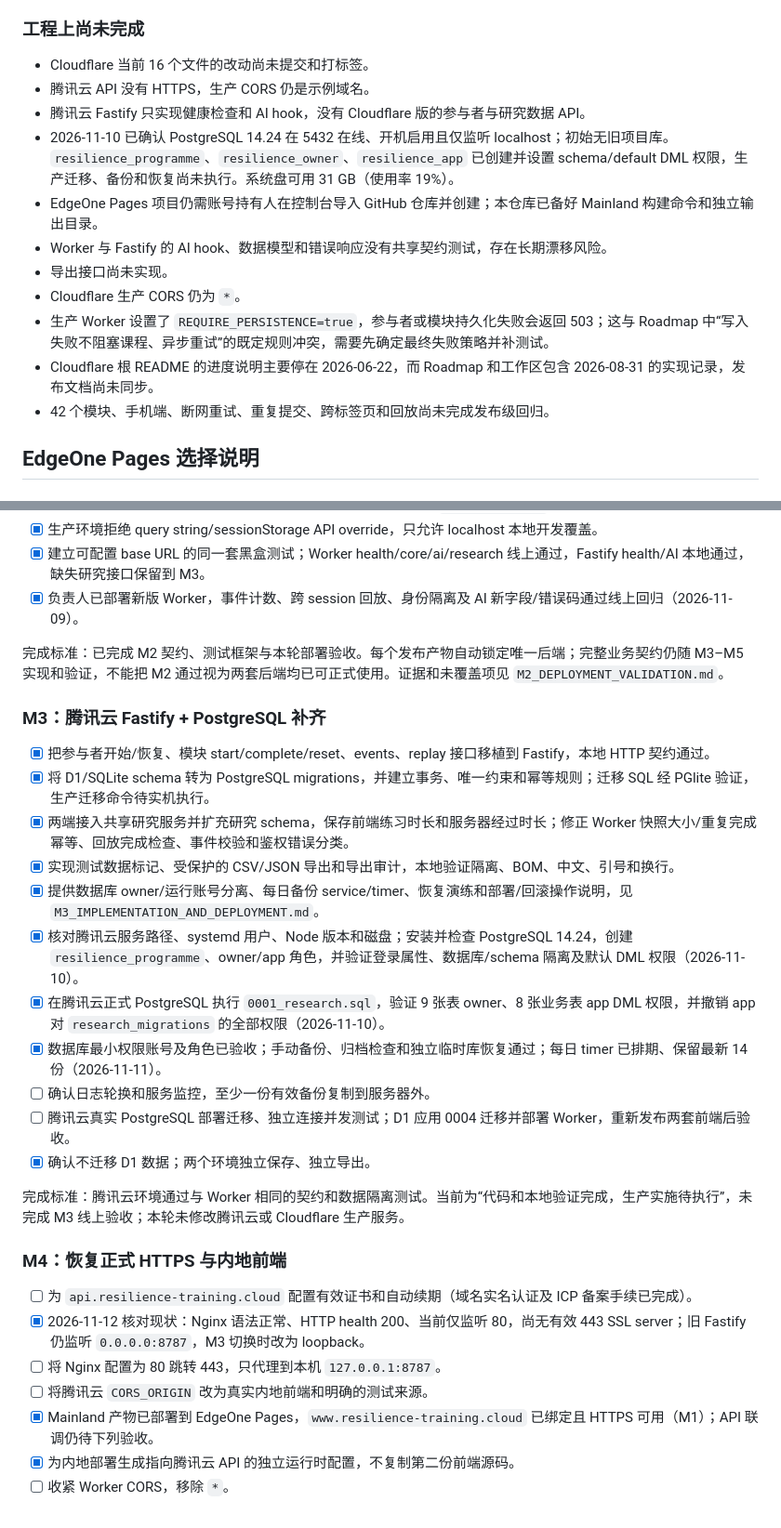
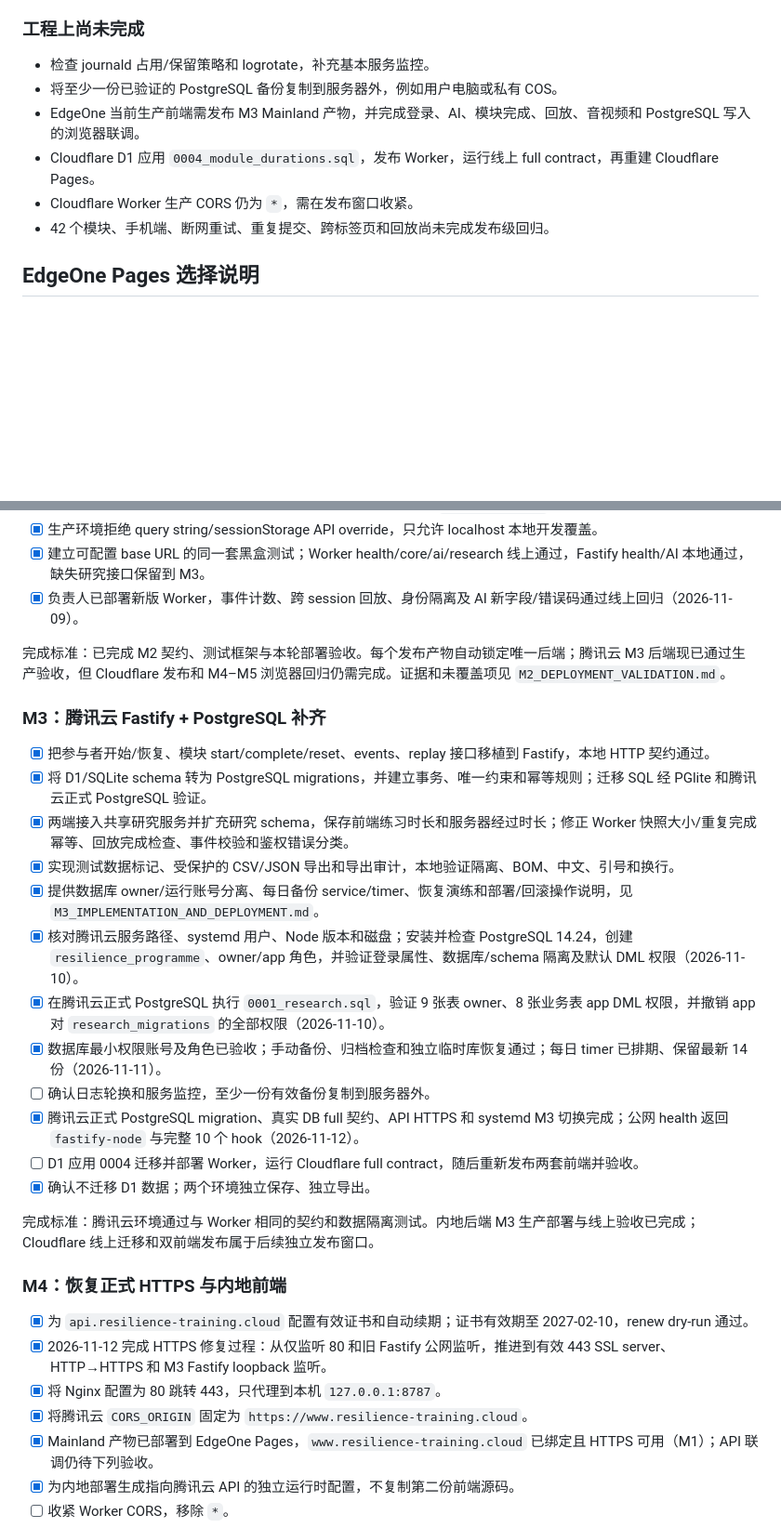
Before and after one commit to Vigorouscrap/Resilience_training_programme_cloudflare, a Markdown page: docs/MAINLAND_DEPLOYMENT_ASSESSMENT.md, 2 parts joined by grey strips. Shown at 93% size. Drawn GitHub-style; blank space fills up the shorter version.

```diff
--- a/docs/MAINLAND_DEPLOYMENT_ASSESSMENT.md
+++ b/docs/MAINLAND_DEPLOYMENT_ASSESSMENT.md
@@ -112,16 +110,11 @@
 
 ### 工程上尚未完成
 
-- Cloudflare 当前 16 个文件的改动尚未提交和打标签。
-- 腾讯云 API 没有 HTTPS，生产 CORS 仍是示例域名。
-- 腾讯云 Fastify 只实现健康检查和 AI hook，没有 Cloudflare 版的参与者与研究数据 API。
-- 2026-11-10 已确认 PostgreSQL 14.24 在 5432 在线、开机启用且仅监听 localhost；初始无旧项目库。`resilience_programme`、`resilience_owner`、`resilience_app` 已创建并设置 schema/default DML 权限，生产迁移、备份和恢复尚未执行。系统盘可用 31 GB（使用率 19%）。
-- EdgeOne Pages 项目仍需账号持有人在控制台导入 GitHub 仓库并创建；本仓库已备好 Mainland 构建命令和独立输出目录。
-- Worker 与 Fastify 的 AI hook、数据模型和错误响应没有共享契约测试，存在长期漂移风险。
-- 导出接口尚未实现。
-- Cloudflare 生产 CORS 仍为 `*`。
-- 生产 Worker 设置了 `REQUIRE_PERSISTENCE=true`，参与者或模块持久化失败会返回 503；这与 Roadmap 中“写入失败不阻塞课程、异步重试”的既定规则冲突，需要先确定最终失败策略并补测试。
-- Cloudflare 根 README 的进度说明主要停在 2026-06-22，而 Roadmap 和工作区包含 2026-08-31 的实现记录，发布文档尚未同步。
+- 检查 journald 占用/保留策略和 logrotate，补充基本服务监控。
+- 将至少一份已验证的 PostgreSQL 备份复制到服务器外，例如用户电脑或私有 COS。
+- EdgeOne 当前生产前端需发布 M3 Mainland 产物，并完成登录、AI、模块完成、回放、音视频和 PostgreSQL 写入的浏览器联调。
+- Cloudflare D1 应用 `0004_module_durations.sql`，发布 Worker，运行线上 full contract，再重建 Cloudflare Pages。
+- Cloudflare Worker 生产 CORS 仍为 `*`，需在发布窗口收紧。
 - 42 个模块、手机端、断网重试、重复提交、跨标签页和回放尚未完成发布级回归。
 
 ## EdgeOne Pages 选择说明
@@ -247,12 +240,12 @@ M0 验证记录（2026-11-06）：Worker TypeScript 检查通过；全部前端
 - [x] 建立可配置 base URL 的同一套黑盒测试；Worker health/core/ai/research 线上通过，Fastify health/AI 本地通过，缺失研究接口保留到 M3。
 - [x] 负责人已部署新版 Worker，事件计数、跨 session 回放、身份隔离及 AI 新字段/错误码通过线上回归（2026-11-09）。
 
-完成标准：已完成 M2 契约、测试框架与本轮部署验收。每个发布产物自动锁定唯一后端；完整业务契约仍随 M3–M5 实现和验证，不能把 M2 通过视为两套后端均已可正式使用。证据和未覆盖项见 `M2_DEPLOYMENT_VALIDATION.md`。
+完成标准：已完成 M2 契约、测试框架与本轮部署验收。每个发布产物自动锁定唯一后端；腾讯云 M3 后端现已通过生产验收，但 Cloudflare 发布和 M4–M5 浏览器回归仍需完成。证据和未覆盖项见 `M2_DEPLOYMENT_VALIDATION.md`。
 
 ### M3：腾讯云 Fastify + PostgreSQL 补齐
 
 - [x] 把参与者开始/恢复、模块 start/complete/reset、events、replay 接口移植到 Fastify，本地 HTTP 契约通过。
-- [x] 将 D1/SQLite schema 转为 PostgreSQL migrations，并建立事务、唯一约束和幂等规则；迁移 SQL 经 PGlite 验证，生产迁移命令待实机执行。
+- [x] 将 D1/SQLite schema 转为 PostgreSQL migrations，并建立事务、唯一约束和幂等规则；迁移 SQL 经 PGlite 和腾讯云正式 PostgreSQL 验证。
 - [x] 两端接入共享研究服务并扩充研究 schema，保存前端练习时长和服务器经过时长；修正 Worker 快照大小/重复完成幂等、回放完成检查、事件校验和鉴权错误分类。
 - [x] 实现测试数据标记、受保护的 CSV/JSON 导出和导出审计，本地验证隔离、BOM、中文、引号和换行。
 - [x] 提供数据库 owner/运行账号分离、每日备份 service/timer、恢复演练和部署/回滚操作说明，见 `M3_IMPLEMENTATION_AND_DEPLOYMENT.md`。
@@ -260,17 +253,18 @@ M0 验证记录（2026-11-06）：Worker TypeScript 检查通过；全部前端
 - [x] 在腾讯云正式 PostgreSQL 执行 `0001_research.sql`，验证 9 张表 owner、8 张业务表 app DML 权限，并撤销 app 对 `research_migrations` 的全部权限（2026-11-10）。
 - [x] 数据库最小权限账号及角色已验收；手动备份、归档检查和独立临时库恢复通过；每日 timer 已排期、保留最新 14 份（2026-11-11）。
 - [ ] 确认日志轮换和服务监控，至少一份有效备份复制到服务器外。
-- [ ] 腾讯云真实 PostgreSQL 部署迁移、独立连接并发测试；D1 应用 0004 迁移并部署 Worker，重新发布两套前端后验收。
+- [x] 腾讯云正式 PostgreSQL migration、真实 DB full 契约、API HTTPS 和 systemd M3 切换完成；公网 health 返回 `fastify-node` 与完整 10 个 hook（2026-11-12）。
+- [ ] D1 应用 0004 迁移并部署 Worker，运行 Cloudflare full contract，随后重新发布两套前端并验收。
 - [x] 确认不迁移 D1 数据；两个环境独立保存、独立导出。
 
-完成标准：腾讯云环境通过与 Worker 相同的契约和数据隔离测试。当前为“代码和本地验证完成，生产实施待执行”，未完成 M3 线上验收；本轮未修改腾讯云或 Cloudflare 生产服务。
+完成标准：腾讯云环境通过与 Worker 相同的契约和数据隔离测试。内地后端 M3 生产部署与线上验收已完成；Cloudflare 线上迁移和双前端发布属于后续独立发布窗口。
 
 ### M4：恢复正式 HTTPS 与内地前端
 
-- [ ] 为 `api.resilience-training.cloud` 配置有效证书和自动续期（域名实名认证及 ICP 备案手续已完成）。
-- [x] 2026-11-12 核对现状：Nginx 语法正常、HTTP health 200、当前仅监听 80，尚无有效 443 SSL server；旧 Fastify 仍监听 `0.0.0.0:8787`，M3 切换时改为 loopback。
-- [ ] 将 Nginx 配置为 80 跳转 443，只代理到本机 `127.0.0.1:8787`。
-- [ ] 将腾讯云 `CORS_ORIGIN` 改为真实内地前端和明确的测试来源。
+- [x] 为 `api.resilience-training.cloud` 配置有效证书和自动续期；证书有效期至 2027-02-10，renew dry-run 通过。
+- [x] 2026-11-12 完成 HTTPS 修复过程：从仅监听 80 和旧 Fastify 公网监听，推进到有效 443 SSL server、HTTP→HTTPS 和 M3 Fastify loopback 监听。
+- [x] 将 Nginx 配置为 80 跳转 443，只代理到本机 `127.0.0.1:8787`。
+- [x] 将腾讯云 `CORS_ORIGIN` 固定为 `https://www.resilience-training.cloud`。
 - [x] Mainland 产物已部署到 EdgeOne Pages，`www.resilience-training.cloud` 已绑定且 HTTPS 可用（M1）；API 联调仍待下列验收。
 - [x] 为内地部署生成指向腾讯云 API 的独立运行时配置，不复制第二份前端源码。
 - [ ] 收紧 Worker CORS，移除 `*`。
```
Also changed, not shown: other parts of docs/MAINLAND_DEPLOYMENT_ASSESSMENT.md (+23 -24 lines), docs/M3_IMPLEMENTATION_AND_DEPLOYMENT.md (+7 -5 lines).
